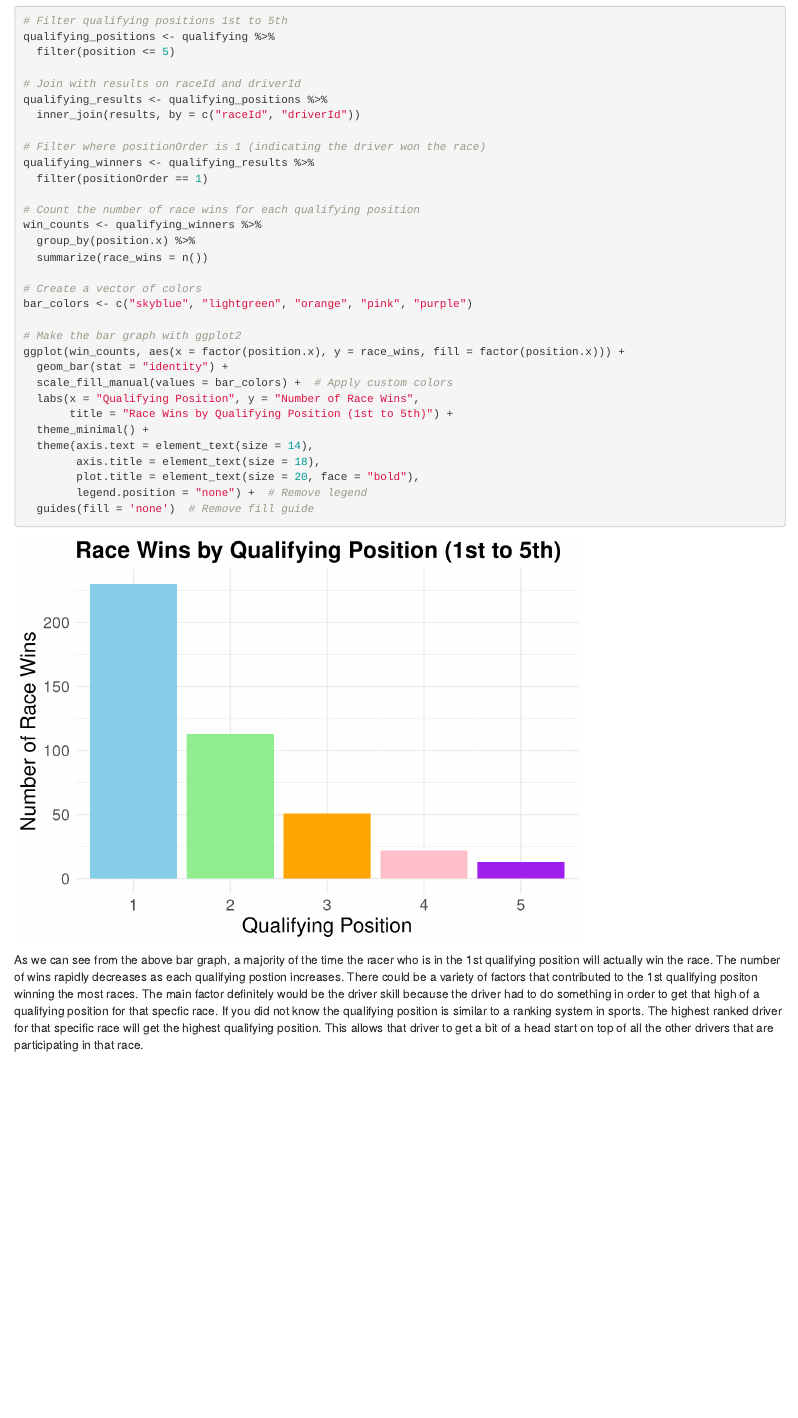
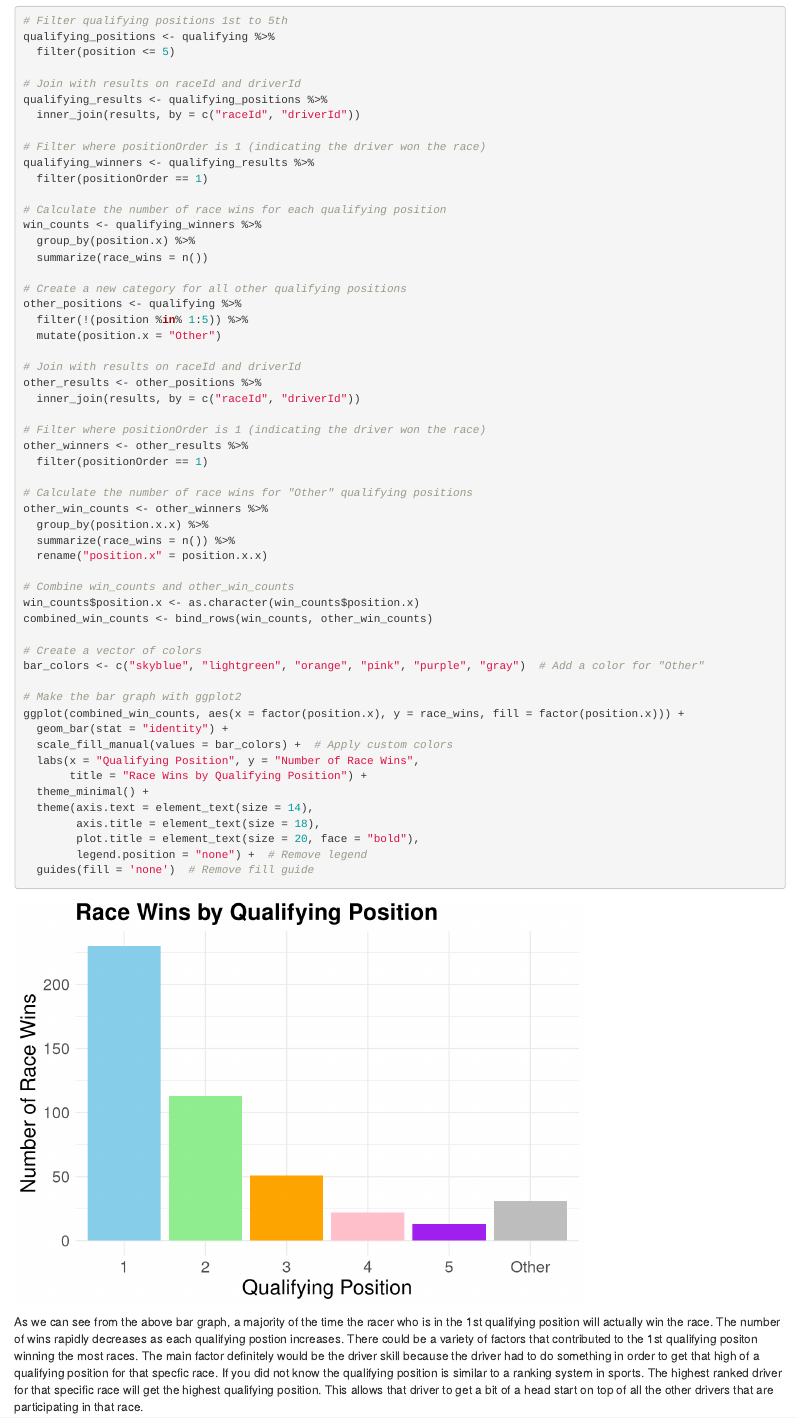
Before and after one commit to STAT184-Spring2024-Sec001/FP_Arsenault_Lukasik, an R Markdown document (FinalProject.Rmd): the page in a window 1100 px wide, from 2720 px down. Rendered offline with R 4.5, knitr and Pandoc, with nearby package versions; some code elsewhere in the file could not run offline.

Commit message:
Made additions to last bar graph

```diff
--- a/FinalProject.Rmd
+++ b/FinalProject.Rmd
@@ -122,20 +122,43 @@ qualifying_results <- qualifying_positions %>%
 qualifying_winners <- qualifying_results %>%
   filter(positionOrder == 1)
 
-# Count the number of race wins for each qualifying position
+# Calculate the number of race wins for each qualifying position
 win_counts <- qualifying_winners %>%
   group_by(position.x) %>%
   summarize(race_wins = n())
 
+# Create a new category for all other qualifying positions
+other_positions <- qualifying %>%
+  filter(!(position %in% 1:5)) %>%
+  mutate(position.x = "Other")
+
+# Join with results on raceId and driverId
+other_results <- other_positions %>%
+  inner_join(results, by = c("raceId", "driverId"))
+
+# Filter where positionOrder is 1 (indicating the driver won the race)
+other_winners <- other_results %>%
+  filter(positionOrder == 1)
+
+# Calculate the number of race wins for "Other" qualifying positions
+other_win_counts <- other_winners %>%
+  group_by(position.x.x) %>%
+  summarize(race_wins = n()) %>%
+  rename("position.x" = position.x.x)
+
+# Combine win_counts and other_win_counts
+win_counts$position.x <- as.character(win_counts$position.x)
+combined_win_counts <- bind_rows(win_counts, other_win_counts)
+
 # Create a vector of colors
-bar_colors <- c("skyblue", "lightgreen", "orange", "pink", "purple")
+bar_colors <- c("skyblue", "lightgreen", "orange", "pink", "purple", "gray")  # Add a color for "Other"
 
 # Make the bar graph with ggplot2
-ggplot(win_counts, aes(x = factor(position.x), y = race_wins, fill = factor(position.x))) +
+ggplot(combined_win_counts, aes(x = factor(position.x), y = race_wins, fill = factor(position.x))) +
   geom_bar(stat = "identity") +
   scale_fill_manual(values = bar_colors) +  # Apply custom colors
   labs(x = "Qualifying Position", y = "Number of Race Wins",
-       title = "Race Wins by Qualifying Position (1st to 5th)") +
+       title = "Race Wins by Qualifying Position") +
   theme_minimal() +
   theme(axis.text = element_text(size = 14),
         axis.title = element_text(size = 18),
```
Also changed, not shown: FinalProject.html (added).
